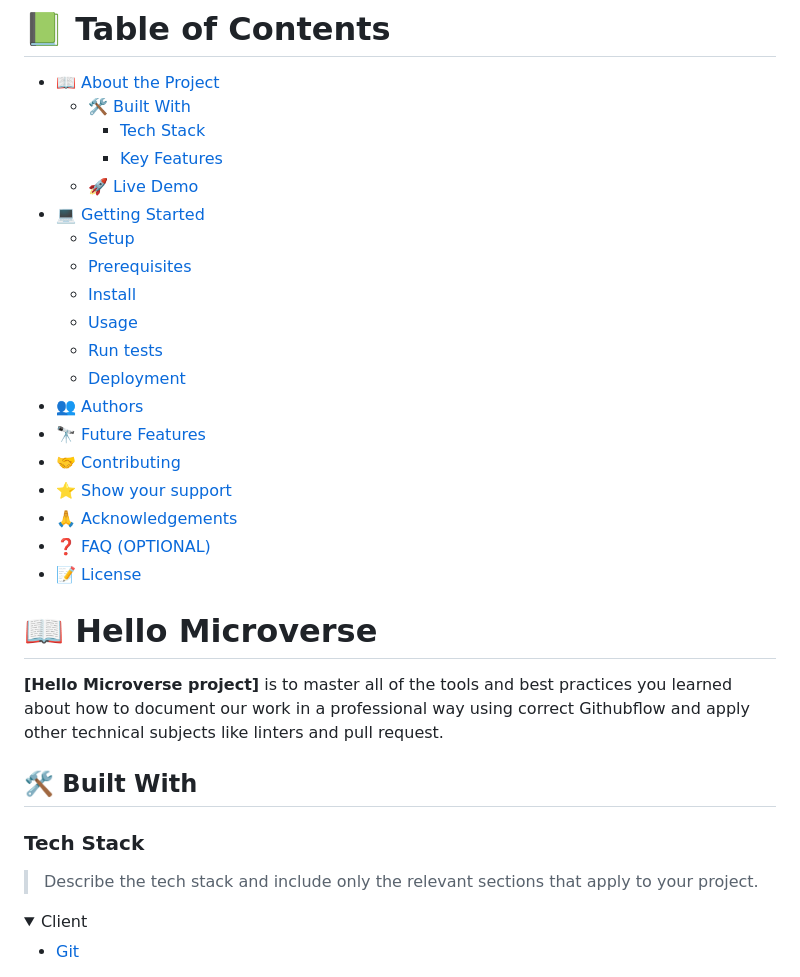
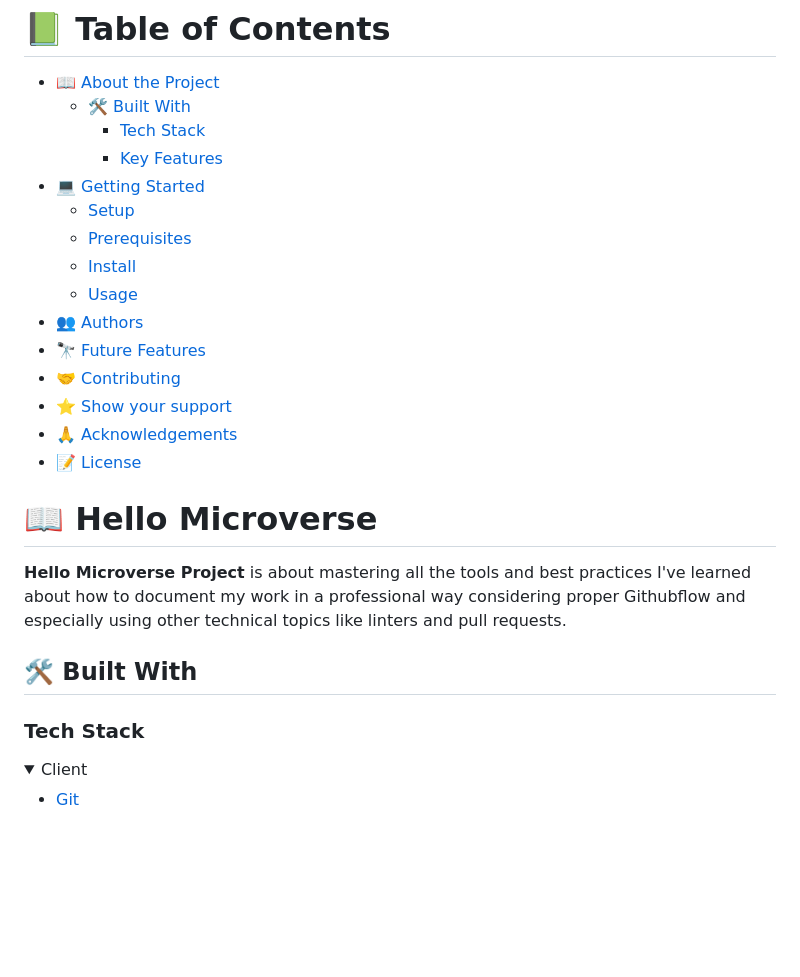
Before and after one commit to Jawad-Nazari/Hello-Microverse, a Markdown page: README.md, the part around one of its changes. GitHub-like rendering; folded sections open; blank space fills up the shorter version.

```diff
--- a/README.md
+++ b/README.md
@@ -40,34 +40,30 @@ After you're finished please remove all the comments and instructions!
   - [🛠 Built With](#built-with)
     - [Tech Stack](#tech-stack)
     - [Key Features](#key-features)
-  - [🚀 Live Demo](#live-demo)
 - [💻 Getting Started](#getting-started)
   - [Setup](#setup)
   - [Prerequisites](#prerequisites)
   - [Install](#install)
   - [Usage](#usage)
-  - [Run tests](#run-tests)
-  - [Deployment](#triangular_flag_on_post-deployment)
 - [👥 Authors](#authors)
 - [🔭 Future Features](#future-features)
 - [🤝 Contributing](#contributing)
 - [⭐️ Show your support](#support)
 - [🙏 Acknowledgements](#acknowledgements)
-- [❓ FAQ (OPTIONAL)](#faq)
 - [📝 License](#license)
 
 <!-- PROJECT DESCRIPTION -->
 
 # 📖 Hello Microverse <a name="about-project"></a>
 
+**Hello Microverse Project** is about mastering all the tools and best practices I've learned about how to document my work in a professional way considering proper Githubflow and especially using other technical topics like linters and pull requests.
 
-**[Hello Microverse project]** is to master all of the tools and best practices you learned about how to document our work in a professional way using correct Githubflow and apply other technical subjects like linters and pull request.
+
+
 
 ## 🛠 Built With <a name="built-with"></a>
 
 ### Tech Stack <a name="tech-stack"></a>
-
-> Describe the tech stack and include only the relevant sections that apply to your project.
 
 <details>
   <summary>Client</summary>
```
Also changed, not shown: other parts of README.md (+18 -118 lines).
